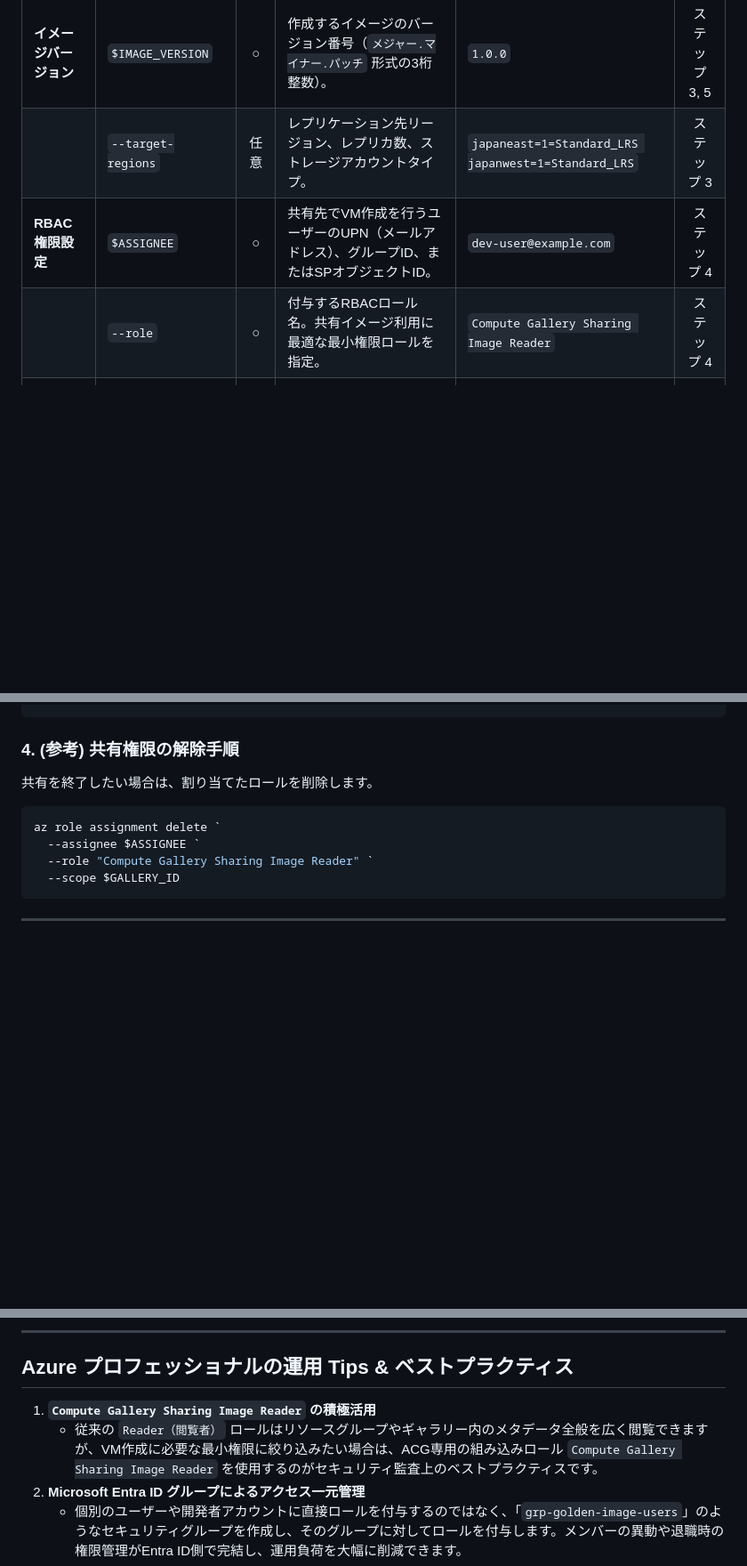
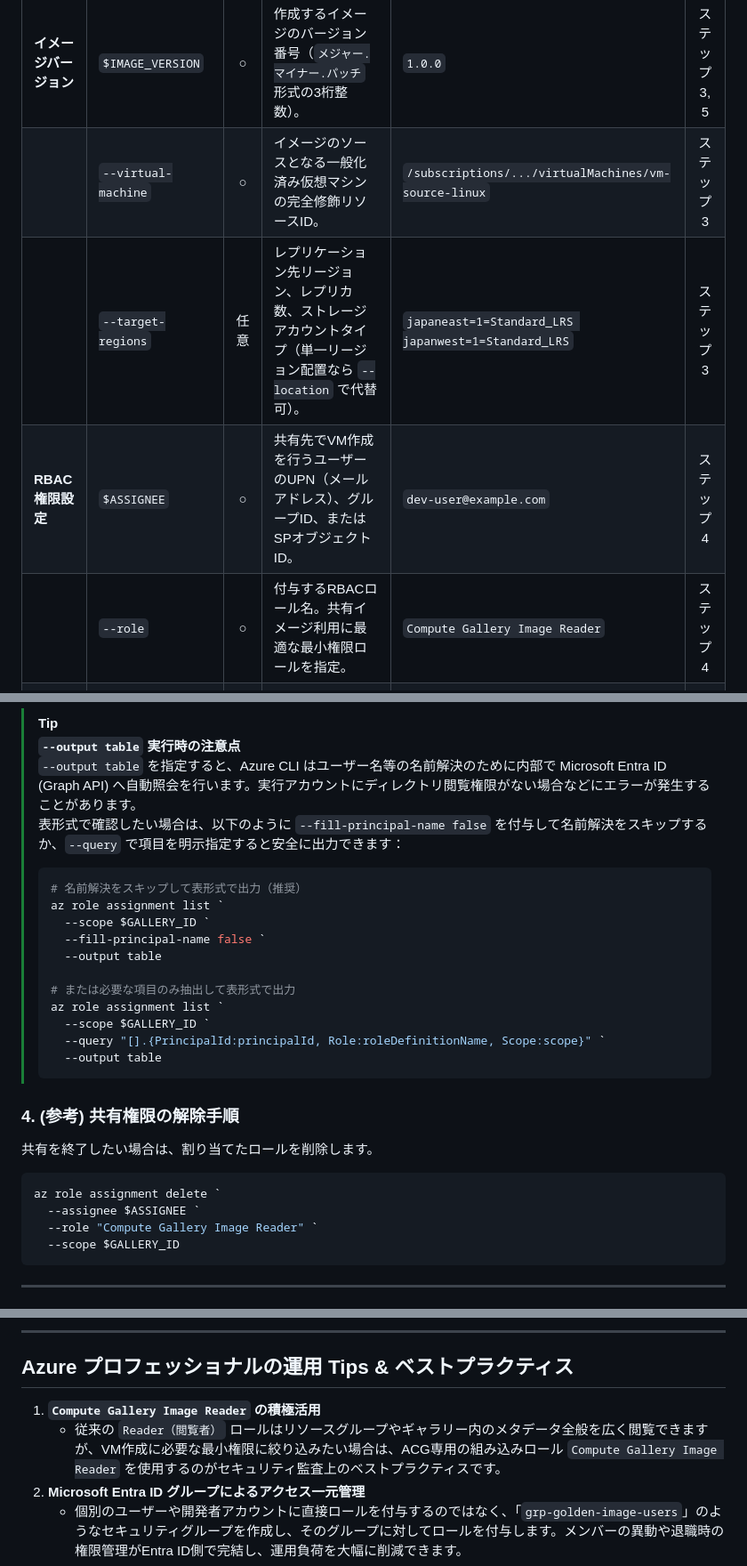
Before and after one commit to hide104y/markdown, a Markdown page: VM/AZURE：仮想マシンのイメージ化：Linux編（RBAC共有版).md, 3 parts joined by grey strips. Shown at 89% size. Rendered like a GitHub page; blank space fills up the shorter version.

````diff
--- a/VM/AZURE：仮想マシンのイメージ化：Linux編（RBAC共有版).md
+++ b/VM/AZURE：仮想マシンのイメージ化：Linux編（RBAC共有版).md
@@ -77,9 +77,10 @@ flowchart TD
 | | `--os-state` | ○ | OSの状態。一般化済みVMから作成する場合は `Generalized` を指定。 | `Generalized` | ステップ 3 |
 | | `--hyper-v-generation` | ○ | VMの世代（`V1` または `V2`）。ソースVMの世代と必ず一致させる必要があります。 | `V2` | ステップ 3 |
 | **イメージバージョン** | `$IMAGE_VERSION` | ○ | 作成するイメージのバージョン番号（`メジャー.マイナー.パッチ` 形式の3桁整数）。 | `1.0.0` | ステップ 3, 5 |
-| | `--target-regions` | 任意 | レプリケーション先リージョン、レプリカ数、ストレージアカウントタイプ。 | `japaneast=1=Standard_LRS japanwest=1=Standard_LRS` | ステップ 3 |
+| | `--virtual-machine` | ○ | イメージのソースとなる一般化済み仮想マシンの完全修飾リソースID。 | `/subscriptions/.../virtualMachines/vm-source-linux` | ステップ 3 |
+| | `--target-regions` | 任意 | レプリケーション先リージョン、レプリカ数、ストレージアカウントタイプ（単一リージョン配置なら `--location` で代替可）。 | `japaneast=1=Standard_LRS japanwest=1=Standard_LRS` | ステップ 3 |
 | **RBAC権限設定** | `$ASSIGNEE` | ○ | 共有先でVM作成を行うユーザーのUPN（メールアドレス）、グループID、またはSPオブジェクトID。 | `dev-user@example.com` | ステップ 4 |
-| | `--role` | ○ | 付与するRBACロール名。共有イメージ利用に最適な最小権限ロールを指定。 | `Compute Gallery Sharing Image Reader` | ステップ 4 |
+| | `--role` | ○ | 付与するRBACロール名。共有イメージ利用に最適な最小権限ロールを指定。 | `Compute Gallery Image Reader` | ステップ 4 |
 | **共有先デプロイ** | `$TARGET_SUB_ID` | ○ | 新しくVMをデプロイする共有先サブスクリプションID。 | `11111111-2222-3333-4444-555555555555` | ステップ 5 |
 | | `$TARGET_RG` | ○ | 共有先サブスクリプションで新しくVMを配置するリソースグループ名。 | `rg-production` | ステップ 5 |
 | | `$NEW_VM_NAME` | ○ | 共有イメージから新しくプロビジョニングする仮想マシン名。 | `vm-app-from-shared-image` | ステップ 5 |
@@ -233,4 +248,22 @@ az role assignment list `
 ```
+
+> [!TIP]
+> **`--output table` 実行時の注意点**
+> `--output table` を指定すると、Azure CLI はユーザー名等の名前解決のために内部で Microsoft Entra ID (Graph API) へ自動照会を行います。実行アカウントにディレクトリ閲覧権限がない場合などにエラーが発生することがあります。
+> 表形式で確認したい場合は、以下のように `--fill-principal-name false` を付与して名前解決をスキップするか、`--query` で項目を明示指定すると安全に出力できます：
+> ```powershell
+> # 名前解決をスキップして表形式で出力（推奨）
+> az role assignment list `
+>   --scope $GALLERY_ID `
+>   --fill-principal-name false `
+>   --output table
+>
+> # または必要な項目のみ抽出して表形式で出力
+> az role assignment list `
+>   --scope $GALLERY_ID `
+>   --query "[].{PrincipalId:principalId, Role:roleDefinitionName, Scope:scope}" `
+>   --output table
+> ```
 
 ### 4. (参考) 共有権限の解除手順
 共有を終了したい場合は、割り当てたロールを削除します。
@@ -238,7 +271,7 @@ az role assignment list `
 ```powershell
 az role assignment delete `
   --assignee $ASSIGNEE `
-  --role "Compute Gallery Sharing Image Reader" `
+  --role "Compute Gallery Image Reader" `
   --scope $GALLERY_ID
 ```
 
@@ -292,8 +325,8 @@ az vm create `
 
 ## Azure プロフェッショナルの運用 Tips & ベストプラクティス
 
-1. **`Compute Gallery Sharing Image Reader` の積極活用**
-   - 従来の `Reader（閲覧者）` ロールはリソースグループやギャラリー内のメタデータ全般を広く閲覧できますが、VM作成に必要な最小権限に絞り込みたい場合は、ACG専用の組み込みロール `Compute Gallery Sharing Image Reader` を使用するのがセキュリティ監査上のベストプラクティスです。
+1. **`Compute Gallery Image Reader` の積極活用**
+   - 従来の `Reader（閲覧者）` ロールはリソースグループやギャラリー内のメタデータ全般を広く閲覧できますが、VM作成に必要な最小権限に絞り込みたい場合は、ACG専用の組み込みロール `Compute Gallery Image Reader` を使用するのがセキュリティ監査上のベストプラクティスです。
 2. **Microsoft Entra ID グループによるアクセス一元管理**
    - 個別のユーザーや開発者アカウントに直接ロールを付与するのではなく、「`grp-golden-image-users`」のようなセキュリティグループを作成し、そのグループに対してロールを付与します。メンバーの異動や退職時の権限管理がEntra ID側で完結し、運用負荷を大幅に削減できます。
 3. **Hyper-V Generation (世代) の整合性**
````
Also changed, not shown: other parts of VM/AZURE：仮想マシンのイメージ化：Linux編（RBAC共有版).md (+24 -10 lines), VM/AZURE：仮想マシンのイメージ化：Linux編（直接共有版).md (+17 -5 lines), VM/AZURE：仮想マシンの作成：terraform（共有イメージ）編.md (added, +364 -0 lines).
